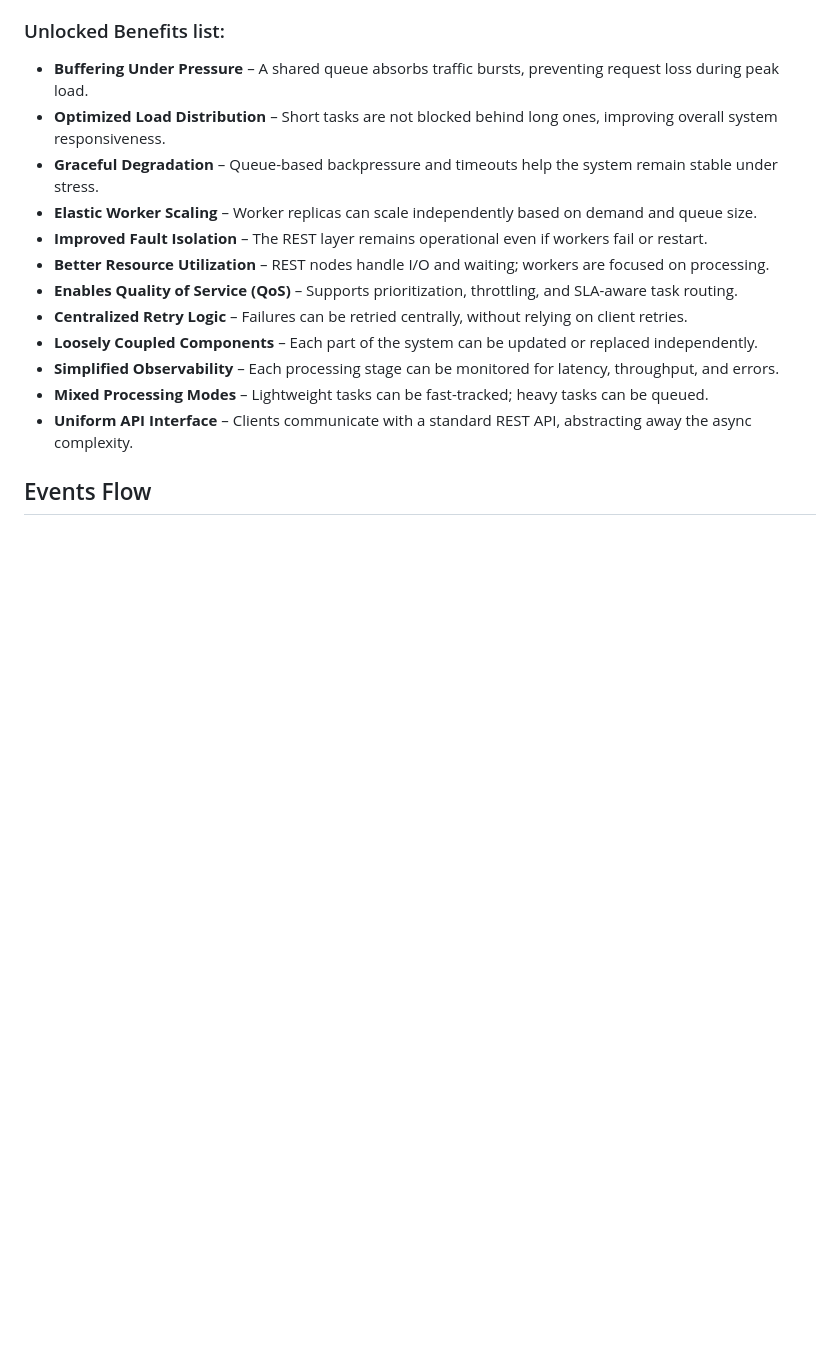
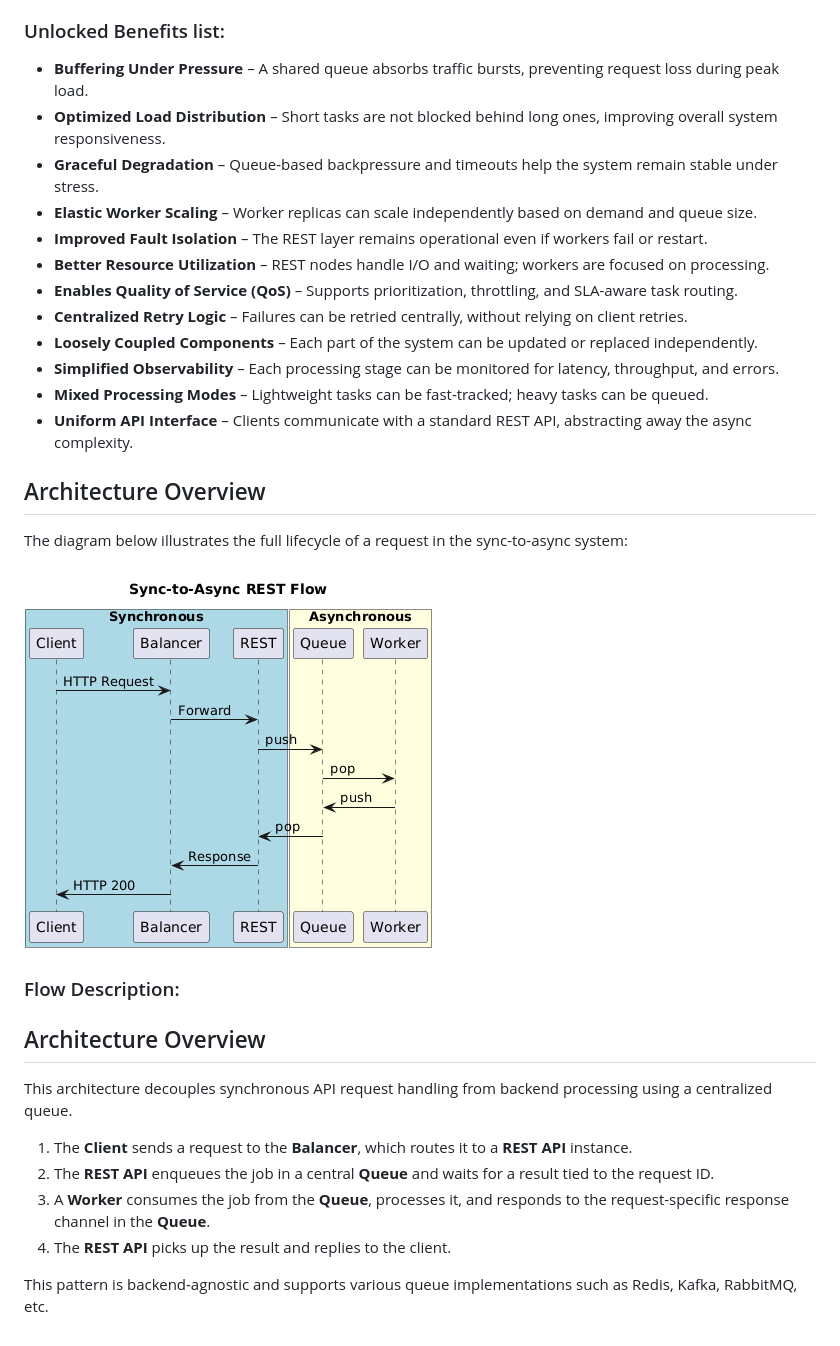
Before and after one commit to intelligent002/sync-to-async, a Markdown page: readme.md, the part around the change. GitHub-like rendering; pictures changed too: charts/flow.png; blank space fills up the shorter version.

Commit message:
ignores

```diff
--- a/readme.md
+++ b/readme.md
@@ -38,4 +38,21 @@ Incoming requests are enqueued and processed asynchronously, while the REST laye
 - **Mixed Processing Modes** – Lightweight tasks can be fast-tracked; heavy tasks can be queued.
 - **Uniform API Interface** – Clients communicate with a standard REST API, abstracting away the async complexity.
 
-## Events Flow
+## Architecture Overview
+
+The diagram below illustrates the full lifecycle of a request in the sync-to-async system:
+
+![Sync-to-Async Flow](https://raw.githubusercontent.com/intelligent002/sync-to-async/refs/heads/main/charts/flow.png?token=GHSAT0AAAAAACKX6JA3NC3ABEQEW4SKIARWZ75NGRQ)
+
+### Flow Description:
+
+## Architecture Overview
+
+This architecture decouples synchronous API request handling from backend processing using a centralized queue.
+
+1. The **Client** sends a request to the **Balancer**, which routes it to a **REST API** instance.
+2. The **REST API** enqueues the job in a central **Queue** and waits for a result tied to the request ID.
+3. A **Worker** consumes the job from the **Queue**, processes it, and responds to the request-specific response channel in the **Queue**.
+4. The **REST API** picks up the result and replies to the client.
+
+This pattern is backend-agnostic and supports various queue implementations such as Redis, Kafka, RabbitMQ, etc.
```
Also changed, not shown: 1 other file.
